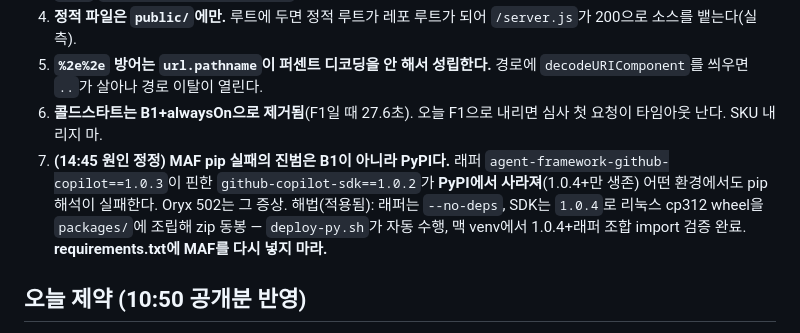
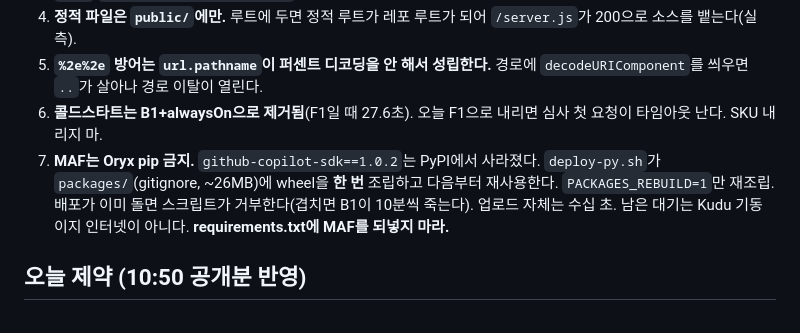
Before and after one commit to 77-comm/righthon, a Markdown page: AGENTS.md, the part around the change. Drawn GitHub-style.

Commit message:
docs: Python 배포는 packages 한 번, 겹치면 거부
Co-authored-by: Copilot <223556219+Copilot@users.noreply.github.com>

```diff
--- a/AGENTS.md
+++ b/AGENTS.md
@@ -22,7 +22,7 @@
 4. **정적 파일은 `public/`에만.** 루트에 두면 정적 루트가 레포 루트가 되어 `/server.js`가 200으로 소스를 뱉는다(실측).
 5. **`%2e%2e` 방어는 `url.pathname`이 퍼센트 디코딩을 안 해서 성립한다.** 경로에 `decodeURIComponent`를 씌우면 `..`가 살아나 경로 이탈이 열린다.
 6. **콜드스타트는 B1+alwaysOn으로 제거됨**(F1일 때 27.6초). 오늘 F1으로 내리면 심사 첫 요청이 타임아웃 난다. SKU 내리지 마.
-7. **(14:45 원인 정정) MAF pip 실패의 진범은 B1이 아니라 PyPI다.** 래퍼 `agent-framework-github-copilot==1.0.3`이 핀한 `github-copilot-sdk==1.0.2`가 **PyPI에서 사라져**(1.0.4+만 생존) 어떤 환경에서도 pip 해석이 실패한다. Oryx 502는 그 증상. 해법(적용됨): 래퍼는 `--no-deps`, SDK는 `1.0.4`로 리눅스 cp312 wheel을 `packages/`에 조립해 zip 동봉 — `deploy-py.sh`가 자동 수행, 맥 venv에서 1.0.4+래퍼 조합 import 검증 완료. **requirements.txt에 MAF를 다시 넣지 마라.**
+7. **MAF는 Oryx pip 금지.** `github-copilot-sdk==1.0.2`는 PyPI에서 사라졌다. `deploy-py.sh`가 `packages/`(gitignore, ~26MB)에 wheel을 **한 번** 조립하고 다음부터 재사용한다. `PACKAGES_REBUILD=1`만 재조립. 배포가 이미 돌면 스크립트가 거부한다(겹치면 B1이 10분씩 죽는다). 업로드 자체는 수십 초. 남은 대기는 Kudu 기동이지 인터넷이 아니다. **requirements.txt에 MAF를 되넣지 마라.**
 
 ## 오늘 제약 (10:50 공개분 반영)
 
```
Also changed, not shown: .github/instructions/stack.instructions.md (+4 -4 lines), DEPLOY-PY.md (added, +20 -0 lines).
